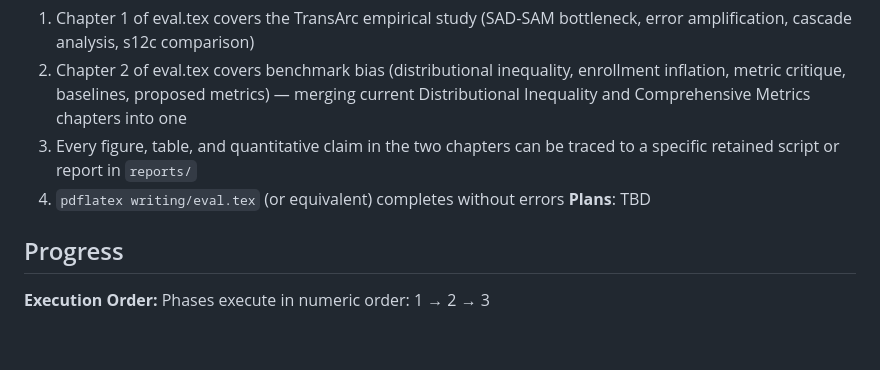
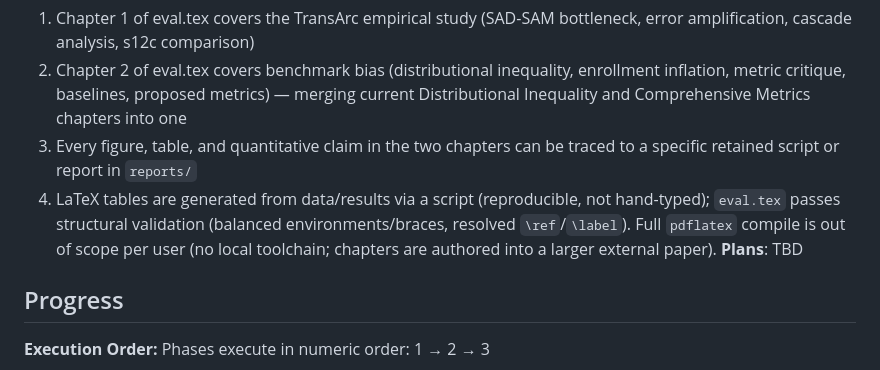
Before and after one commit to SoftHeinrich/transarc-emp, a Markdown page: .planning/ROADMAP.md, the part around one of its changes. GitHub-like rendering; blank space fills up the shorter version.

Commit message:
docs: mark Phases 1-2 complete; reframe Phase 3 SC4 (table-gen script + structural validation, no pdflatex per user)
Co-Authored-By: Claude Opus 4.8 (1M context) <noreply@anthropic.com>

```diff
--- a/.planning/ROADMAP.md
+++ b/.planning/ROADMAP.md
@@ -49,7 +49,7 @@ Decimal phases appear between their surrounding integers in numeric order.
   1. Chapter 1 of eval.tex covers the TransArc empirical study (SAD-SAM bottleneck, error amplification, cascade analysis, s12c comparison)
   2. Chapter 2 of eval.tex covers benchmark bias (distributional inequality, enrollment inflation, metric critique, baselines, proposed metrics) — merging current Distributional Inequality and Comprehensive Metrics chapters into one
   3. Every figure, table, and quantitative claim in the two chapters can be traced to a specific retained script or report in `reports/`
-  4. `pdflatex writing/eval.tex` (or equivalent) completes without errors
+  4. LaTeX tables are generated from data/results via a script (reproducible, not hand-typed); `eval.tex` passes structural validation (balanced environments/braces, resolved `\ref`/`\label`). Full `pdflatex` compile is out of scope per user (no local toolchain; chapters are authored into a larger external paper).
 **Plans**: TBD
 
 ## Progress
```
Also changed, not shown: other parts of .planning/ROADMAP.md (+2 -2 lines).
